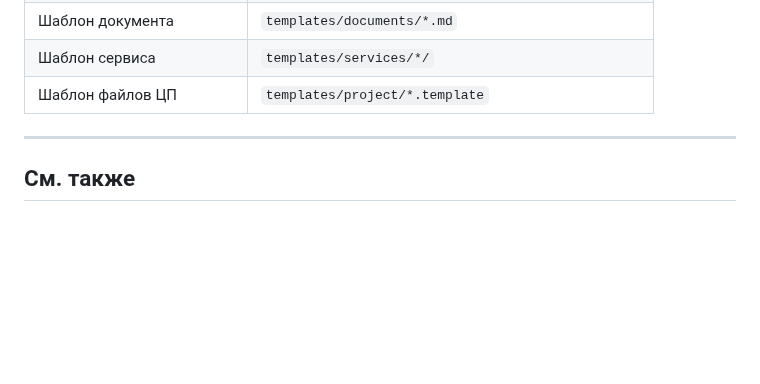
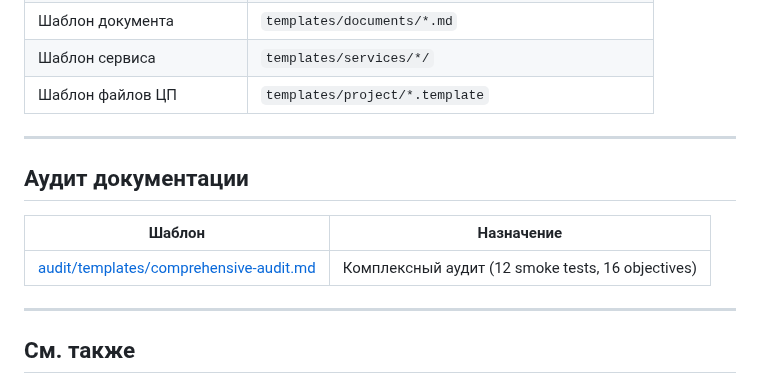
Before and after one commit to bgs2509/aidd-mvp-generator, a Markdown page: docs/INDEX.md, the part around the change. GitHub-like rendering; blank space fills up the shorter version.

Commit message:
feat(docs): добавлен шаблон комплексного аудита документации
- Добавлен docs/audit/templates/comprehensive-audit.md (1551 строка)
- Шаблон включает 12 smoke tests и 16 objectives для валидации
- Протокол выполнения с антипаттернами и best practices
- Обновлён docs/INDEX.md: добавлена секция "Аудит документации"

Шаблон помогает AI-агентам проводить исчерпывающий аудит
документации фреймворка с верификацией результатов.

🤖 Generated with [Claude Code](https://claude.com/claude-code)

Co-Authored-By: Claude Opus 4.5 <noreply@anthropic.com>

```diff
--- a/docs/INDEX.md
+++ b/docs/INDEX.md
@@ -215,6 +215,14 @@
 
 ---
 
+## Аудит документации
+
+| Шаблон | Назначение |
+|--------|-----------|
+| [audit/templates/comprehensive-audit.md](audit/templates/comprehensive-audit.md) | Комплексный аудит (12 smoke tests, 16 objectives) |
+
+---
+
 ## См. также
 
 - [initialization.md](initialization.md) — Алгоритм инициализации (4 фазы)
```
Also changed, not shown: 1 other file.
